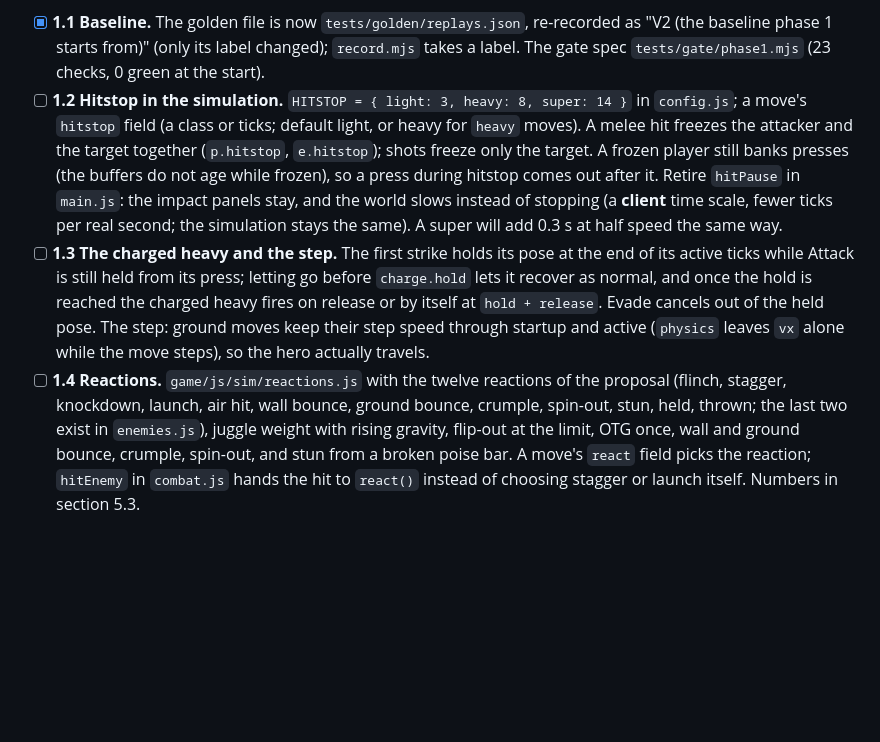
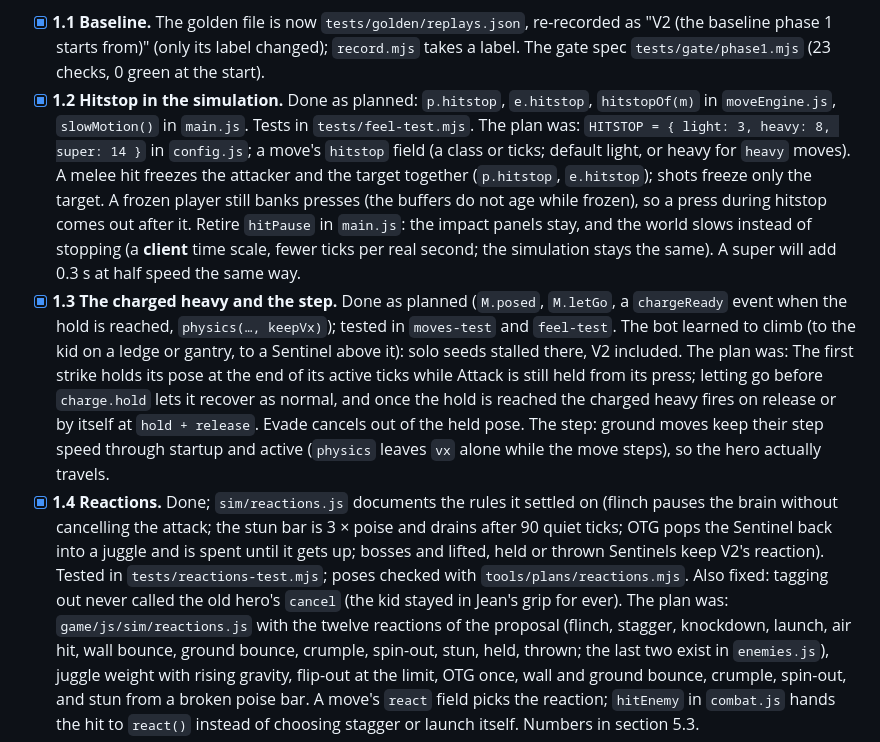
Before and after one commit to moderngentlemen-sudo/xmen-game, a Markdown page: HANDOFF-EXPANSION.md, the part around the change. Rendered like a GitHub page; blank space fills up the shorter version.

Commit message:
Expansion phase 1: handoff, steps 1.2 to 1.4 done
Co-Authored-By: Claude Opus 5.5 <noreply@anthropic.com>
Claude-Session: https://claude.ai/code/session_01CP5uU3tvw2aH6KjENizMaG

```diff
--- a/HANDOFF-EXPANSION.md
+++ b/HANDOFF-EXPANSION.md
@@ -170,18 +170,25 @@ they arrive.
 - [x] **1.1 Baseline.** The golden file is now `tests/golden/replays.json`, re-recorded as "V2 (the baseline phase 1
   starts from)" (only its label changed); `record.mjs` takes a label. The gate spec `tests/gate/phase1.mjs`
   (23 checks, 0 green at the start).
-- [ ] **1.2 Hitstop in the simulation.** `HITSTOP = { light: 3, heavy: 8, super: 14 }` in `config.js`; a move's
+- [x] **1.2 Hitstop in the simulation.** Done as planned: `p.hitstop`, `e.hitstop`, `hitstopOf(m)` in `moveEngine.js`,
+  `slowMotion()` in `main.js`. Tests in `tests/feel-test.mjs`. The plan was: `HITSTOP = { light: 3, heavy: 8, super: 14 }` in `config.js`; a move's
   `hitstop` field (a class or ticks; default light, or heavy for `heavy` moves). A melee hit freezes the attacker
   and the target together (`p.hitstop`, `e.hitstop`); shots freeze only the target. A frozen player still banks
   presses (the buffers do not age while frozen), so a press during hitstop comes out after it. Retire `hitPause`
   in `main.js`: the impact panels stay, and the world slows instead of stopping (a **client** time scale, fewer
   ticks per real second; the simulation stays the same). A super will add 0.3 s at half speed the same way.
-- [ ] **1.3 The charged heavy and the step.** The first strike holds its pose at the end of its active ticks while
+- [x] **1.3 The charged heavy and the step.** Done as planned (`M.posed`, `M.letGo`, a `chargeReady` event when the
+  hold is reached, `physics(…, keepVx)`); tested in `moves-test` and `feel-test`. The bot learned to climb (to the
+  kid on a ledge or gantry, to a Sentinel above it): solo seeds stalled there, V2 included. The plan was: The first strike holds its pose at the end of its active ticks while
   Attack is still held from its press; letting go before `charge.hold` lets it recover as normal, and once the
   hold is reached the charged heavy fires on release or by itself at `hold + release`. Evade cancels out of the
   held pose. The step: ground moves keep their step speed through startup and active (`physics` leaves `vx` alone
   while the move steps), so the hero actually travels.
-- [ ] **1.4 Reactions.** `game/js/sim/reactions.js` with the twelve reactions of the proposal (flinch, stagger,
+- [x] **1.4 Reactions.** Done; `sim/reactions.js` documents the rules it settled on (flinch pauses the brain without
+  cancelling the attack; the stun bar is 3 × poise and drains after 90 quiet ticks; OTG pops the Sentinel back into
+  a juggle and is spent until it gets up; bosses and lifted, held or thrown Sentinels keep V2's reaction). Tested in
+  `tests/reactions-test.mjs`; poses checked with `tools/plans/reactions.mjs`. Also fixed: tagging out never called
+  the old hero's `cancel` (the kid stayed in Jean's grip for ever). The plan was: `game/js/sim/reactions.js` with the twelve reactions of the proposal (flinch, stagger,
   knockdown, launch, air hit, wall bounce, ground bounce, crumple, spin-out, stun, held, thrown; the last two exist
   in `enemies.js`), juggle weight with rising gravity, flip-out at the limit, OTG once, wall and ground bounce,
   crumple, spin-out, and stun from a broken poise bar. A move's `react` field picks the reaction; `hitEnemy` in
```
